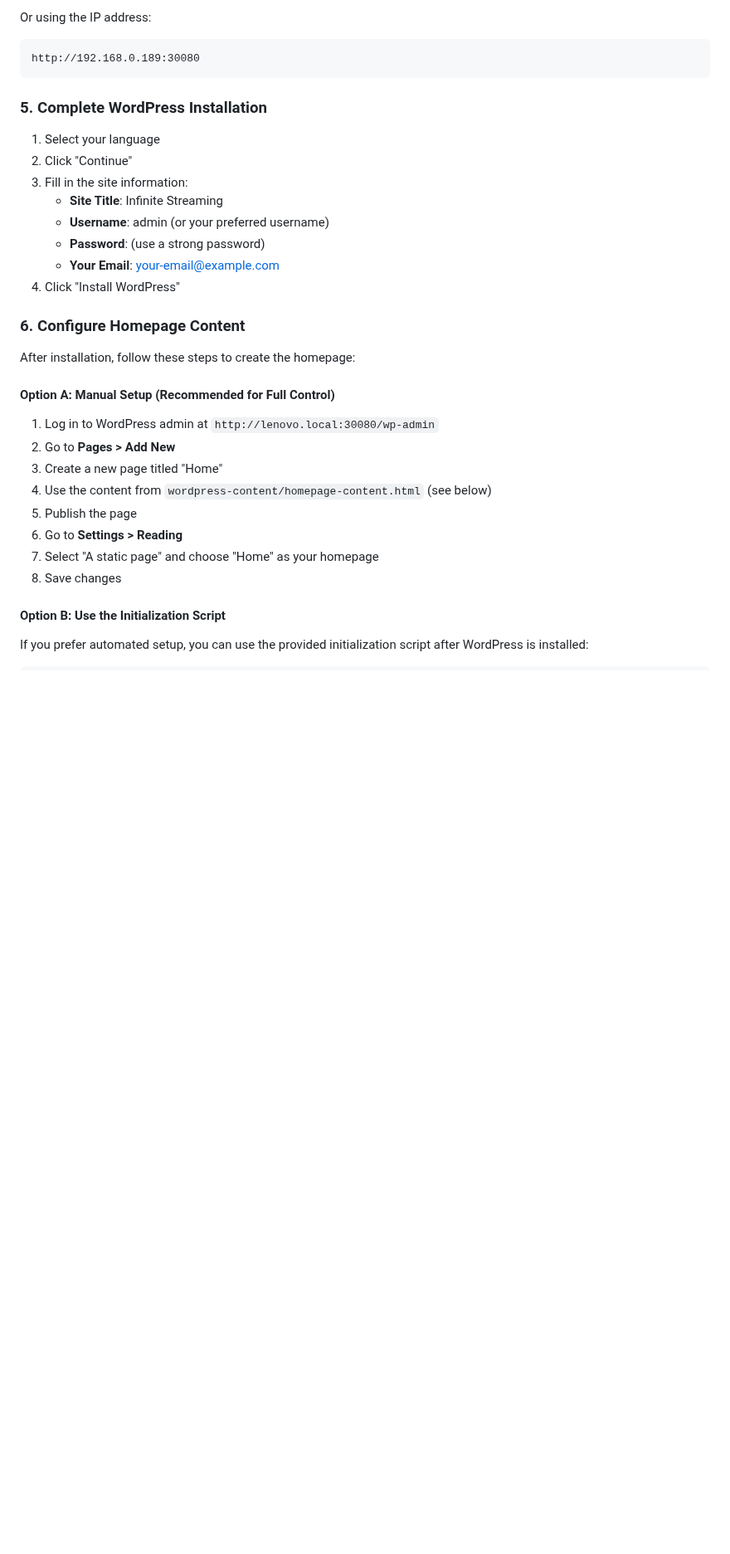
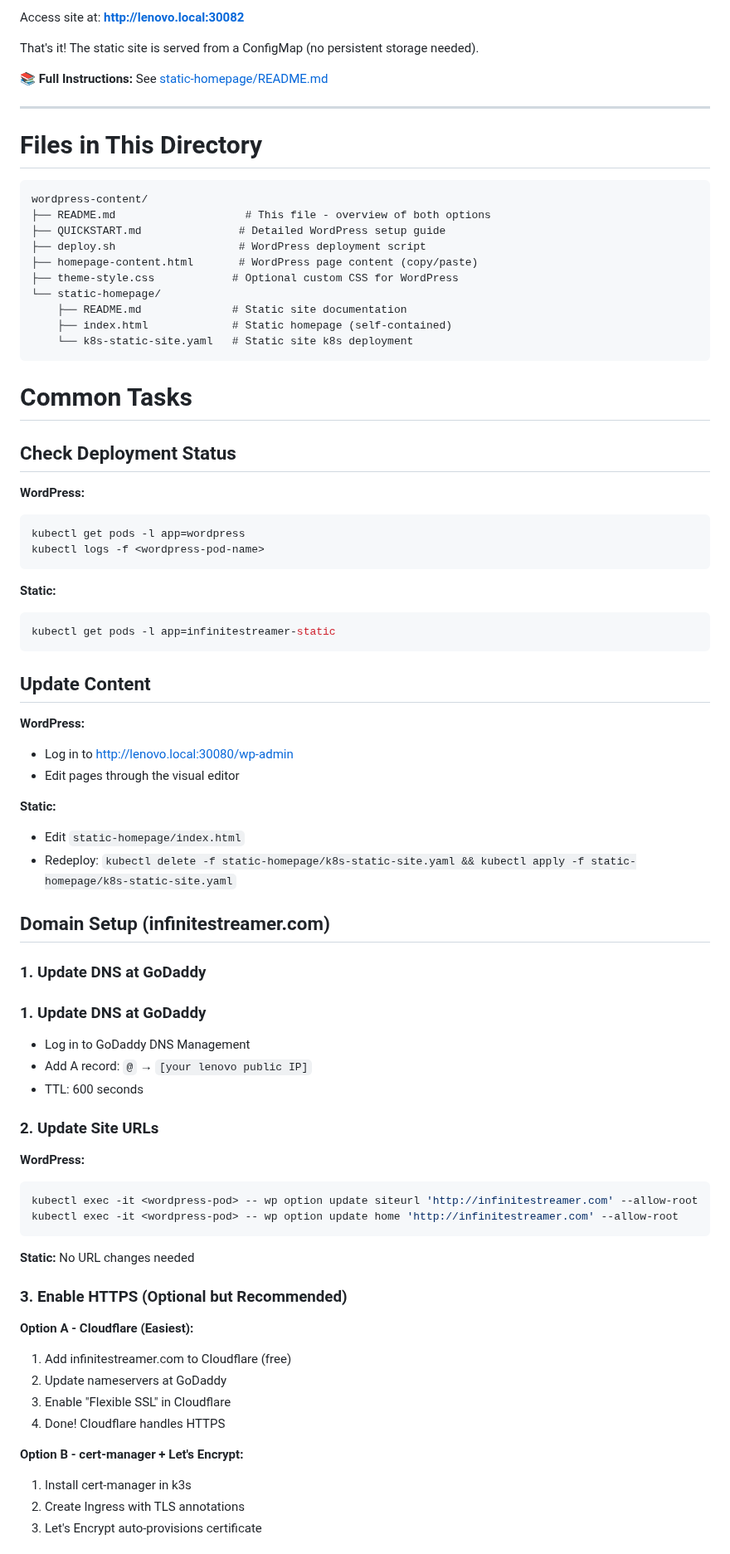
Before and after one commit to jonathaneoliver/infinite-streaming, a Markdown page: wordpress-content/README.md, the part around one of its changes. Shown at 83% size. Rendered like a GitHub page; blank space fills up the shorter version.

Commit message:
Update main README with comprehensive deployment guide for both options
Co-authored-by: jonathaneoliver <11263508+jonathaneoliver@users.noreply.github.com>

````diff
--- a/wordpress-content/README.md
+++ b/wordpress-content/README.md
@@ -42,36 +85,82 @@ http://lenovo.local:30080
 ```
 
-Or using the IP address:
+Access site at: **http://lenovo.local:30082**
+
+That's it! The static site is served from a ConfigMap (no persistent storage needed).
+
+📚 **Full Instructions:** See [static-homepage/README.md](static-homepage/README.md)
+
+---
+
+# Files in This Directory
+
 ```
-http://192.168.0.189:30080
+wordpress-content/
+├── README.md                    # This file - overview of both options
+├── QUICKSTART.md               # Detailed WordPress setup guide
+├── deploy.sh                   # WordPress deployment script
+├── homepage-content.html       # WordPress page content (copy/paste)
+├── theme-style.css            # Optional custom CSS for WordPress
+└── static-homepage/
+    ├── README.md              # Static site documentation
+    ├── index.html             # Static homepage (self-contained)
+    └── k8s-static-site.yaml   # Static site k8s deployment
 ```
 
-### 5. Complete WordPress Installation
+# Common Tasks
 
-1. Select your language
-2. Click "Continue"
-3. Fill in the site information:
-   - **Site Title**: Infinite Streaming
-   - **Username**: admin (or your preferred username)
-   - **Password**: (use a strong password)
-   - **Your Email**: your-email@example.com
-4. Click "Install WordPress"
+## Check Deployment Status
 
-### 6. Configure Homepage Content
+**WordPress:**
+```bash
+kubectl get pods -l app=wordpress
+kubectl logs -f <wordpress-pod-name>
+```
 
-After installation, follow these steps to create the homepage:
+**Static:**
+```bash
+kubectl get pods -l app=infinitestreamer-static
+```
 
-#### Option A: Manual Setup (Recommended for Full Control)
+## Update Content
 
-1. Log in to WordPress admin at `http://lenovo.local:30080/wp-admin`
-2. Go to **Pages > Add New**
-3. Create a new page titled "Home"
-4. Use the content from `wordpress-content/homepage-content.html` (see below)
-5. Publish the page
-6. Go to **Settings > Reading**
-7. Select "A static page" and choose "Home" as your homepage
-8. Save changes
+**WordPress:**
+- Log in to http://lenovo.local:30080/wp-admin
+- Edit pages through the visual editor
 
-#### Option B: Use the Initialization Script
+**Static:**
+- Edit `static-homepage/index.html`
+- Redeploy: `kubectl delete -f static-homepage/k8s-static-site.yaml && kubectl apply -f static-homepage/k8s-static-site.yaml`
 
-If you prefer automated setup, you can use the provided initialization script after WordPress is installed:
+## Domain Setup (infinitestreamer.com)
+
+### 1. Update DNS at GoDaddy
+### 1. Update DNS at GoDaddy
+
+- Log in to GoDaddy DNS Management
+- Add A record: `@` → `[your lenovo public IP]`
+- TTL: 600 seconds
+
+### 2. Update Site URLs
+
+**WordPress:**
+```bash
+kubectl exec -it <wordpress-pod> -- wp option update siteurl 'http://infinitestreamer.com' --allow-root
+kubectl exec -it <wordpress-pod> -- wp option update home 'http://infinitestreamer.com' --allow-root
+```
+
+**Static:** No URL changes needed
+
+### 3. Enable HTTPS (Optional but Recommended)
+
+**Option A - Cloudflare (Easiest):**
+1. Add infinitestreamer.com to Cloudflare (free)
+2. Update nameservers at GoDaddy
+3. Enable "Flexible SSL" in Cloudflare
+4. Done! Cloudflare handles HTTPS
+
+**Option B - cert-manager + Let's Encrypt:**
+1. Install cert-manager in k3s
+2. Create Ingress with TLS annotations
+3. Let's Encrypt auto-provisions certificate
+
````
Also changed, not shown: other parts of wordpress-content/README.md (+160 -151 lines).
